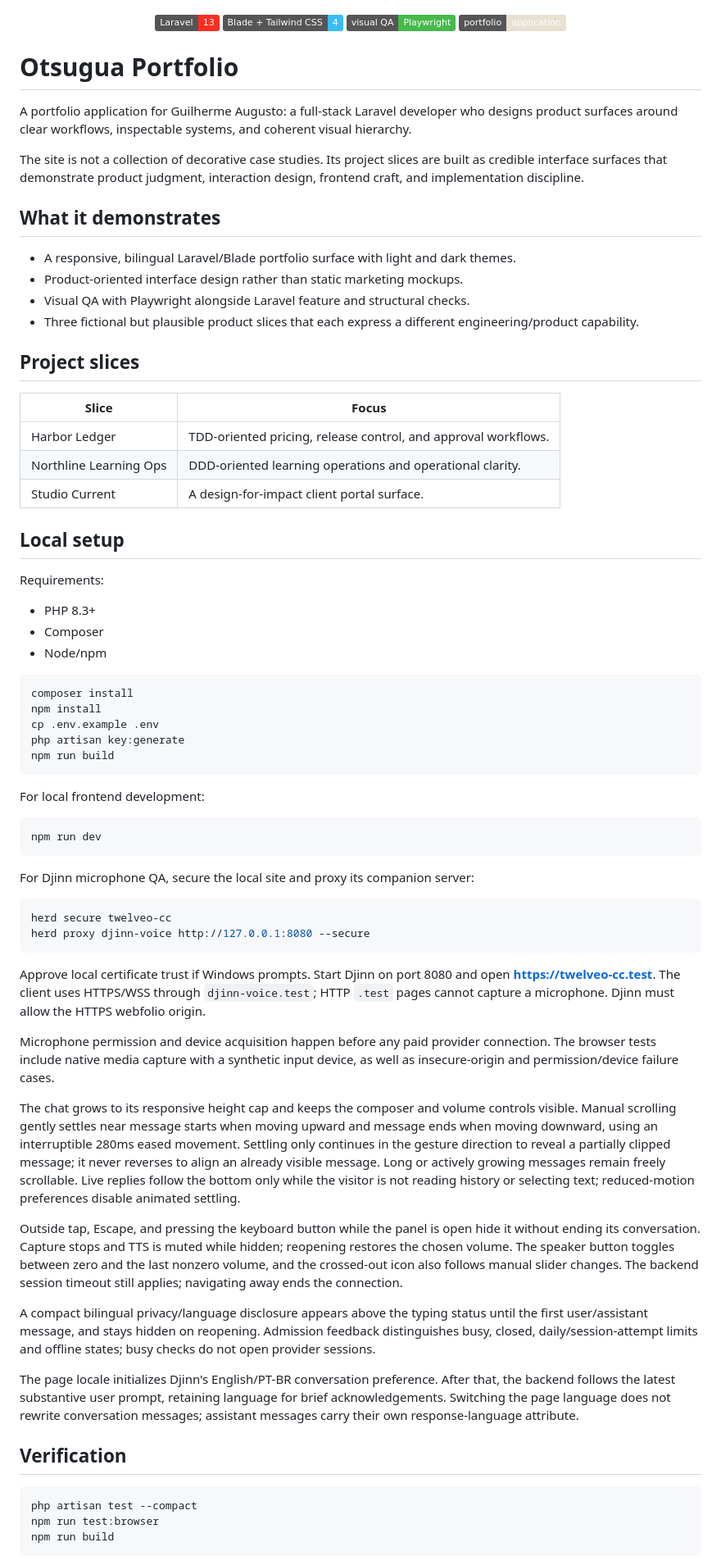
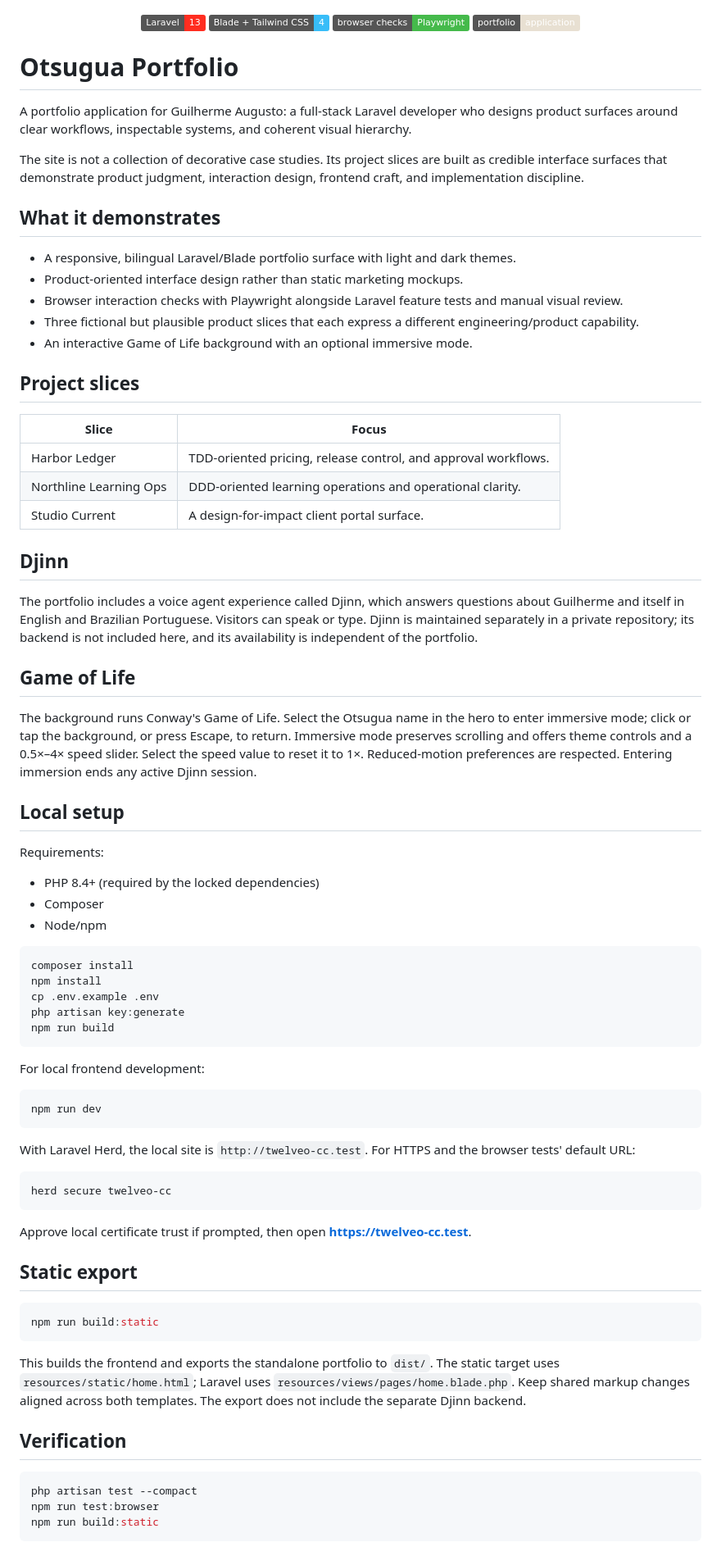
Before and after one commit to GuilhermeOtsugua/TwelveO-cc, a Markdown page: README.md, the part around one of its changes. Shown at 82% size. GitHub-like rendering; badges without logos.

Commit message:
docs: refresh public portfolio overview

````diff
--- a/README.md
+++ b/README.md
@@ -8,7 +8,7 @@
 <p align="center">
   <img alt="Laravel 13" src="https://img.shields.io/badge/Laravel-13-ff2d20?logo=laravel&logoColor=white">
   <img alt="Blade and Tailwind CSS 4" src="https://img.shields.io/badge/Blade_%2B_Tailwind_CSS-4-38bdf8?logo=tailwindcss&logoColor=white">
-  <img alt="Playwright visual QA" src="https://img.shields.io/badge/visual_QA-Playwright-45ba4b?logo=playwright&logoColor=white">
+  <img alt="Playwright browser checks" src="https://img.shields.io/badge/browser_checks-Playwright-45ba4b?logo=playwright&logoColor=white">
   <img alt="Portfolio application" src="https://img.shields.io/badge/portfolio-application-e8e0d2">
 </p>
 
@@ -26,9 +26,10 @@ interaction design, frontend craft, and implementation discipline.
 
 - A responsive, bilingual Laravel/Blade portfolio surface with light and dark themes.
 - Product-oriented interface design rather than static marketing mockups.
-- Visual QA with Playwright alongside Laravel feature and structural checks.
+- Browser interaction checks with Playwright alongside Laravel feature tests and manual visual review.
 - Three fictional but plausible product slices that each express a different
   engineering/product capability.
+- An interactive Game of Life background with an optional immersive mode.
 
 ## Project slices
 
@@ -38,11 +39,26 @@ interaction design, frontend craft, and implementation discipline.
 | Northline Learning Ops | DDD-oriented learning operations and operational clarity. |
 | Studio Current | A design-for-impact client portal surface. |
 
+## Djinn
+
+The portfolio includes a voice agent experience called Djinn, which answers
+questions about Guilherme and itself in English and Brazilian Portuguese.
+Visitors can speak or type. Djinn is maintained separately in a private repository;
+its backend is not included here, and its availability is independent of the portfolio.
+
+## Game of Life
+
+The background runs Conway's Game of Life. Select the Otsugua name in the hero
+to enter immersive mode; click or tap the background, or press Escape, to return.
+Immersive mode preserves scrolling and offers theme controls and a 0.5×–4× speed
+slider. Select the speed value to reset it to 1×. Reduced-motion preferences are
+respected. Entering immersion ends any active Djinn session.
+
 ## Local setup
 
 Requirements:
 
-- PHP 8.3+
+- PHP 8.4+ (required by the locked dependencies)
 - Composer
 - Node/npm
 
@@ -60,29 +76,30 @@ For local frontend development:
 npm run dev
 ```
 
-For Djinn microphone QA, secure the local site and proxy its companion server:
+With Laravel Herd, the local site is `http://twelveo-cc.test`.
+For HTTPS and the browser tests' default URL:
 
 ```bash
 herd secure twelveo-cc
-herd proxy djinn-voice http://127.0.0.1:8080 --secure
 ```
 
-Approve local certificate trust if Windows prompts. Start Djinn on port 8080 and open **https://twelveo-cc.test**. The client uses HTTPS/WSS through `djinn-voice.test`; HTTP `.test` pages cannot capture a microphone. Djinn must allow the HTTPS webfolio origin.
+Approve local certificate trust if prompted, then open **https://twelveo-cc.test**.
 
-Microphone permission and device acquisition happen before any paid provider connection. The browser tests include native media capture with a synthetic input device, as well as insecure-origin and permission/device failure cases.
+## Static export
 
-The chat grows to its responsive height cap and keeps the composer and volume controls visible. Manual scrolling gently settles near message starts when moving upward and message ends when moving downward, using an interruptible 280ms eased movement. Settling only continues in the gesture direction to reveal a partially clipped message; it never reverses to align an already visible message. Long or actively growing messages remain freely scrollable. Live replies follow the bottom only while the visitor is not reading history or selecting text; reduced-motion preferences disable animated settling.
+```bash
+npm run build:static
+```
 
-Outside tap, Escape, and pressing the keyboard button while the panel is open hide it without ending its conversation. Capture stops and TTS is muted while hidden; reopening restores the chosen volume. The speaker button toggles between zero and the last nonzero volume, and the crossed-out icon also follows manual slider changes. The backend session timeout still applies; navigating away ends the connection.
-
-A compact bilingual privacy/language disclosure appears above the typing status until the first user/assistant message, and stays hidden on reopening. Admission feedback distinguishes busy, closed, daily/session-attempt limits and offline states; busy checks do not open provider sessions.
-
-The page locale initializes Djinn's English/PT-BR conversation preference. After that, the backend follows the latest substantive user prompt, retaining language for brief acknowledgements. Switching the page language does not rewrite conversation messages; assistant messages carry their own response-language attribute.
+This builds the frontend and exports the standalone portfolio to `dist/`.
+The static target uses `resources/static/home.html`; Laravel uses
+`resources/views/pages/home.blade.php`. Keep shared markup changes aligned across
+both templates. The export does not include the separate Djinn backend.
 
 ## Verification
 
 ```bash
 php artisan test --compact
 npm run test:browser
-npm run build
+npm run build:static
 ```
````
Also changed, not shown: other parts of README.md (+6 -0 lines).
